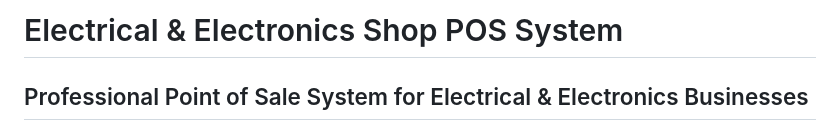
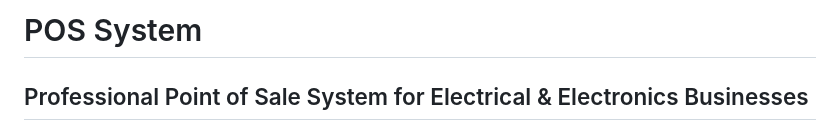
Before and after one commit to cyberskillingcentre-png/cyber-pos, a Markdown page: README.md, the part around the change. GitHub-like rendering.

Commit message:
Change project title to 'POS System'
Updated project title in README.

```diff
--- a/README.md
+++ b/README.md
@@ -1,4 +1,4 @@
-# Electrical & Electronics Shop POS System
+# POS System
 
 ## Professional Point of Sale System for Electrical & Electronics Businesses
 
```
